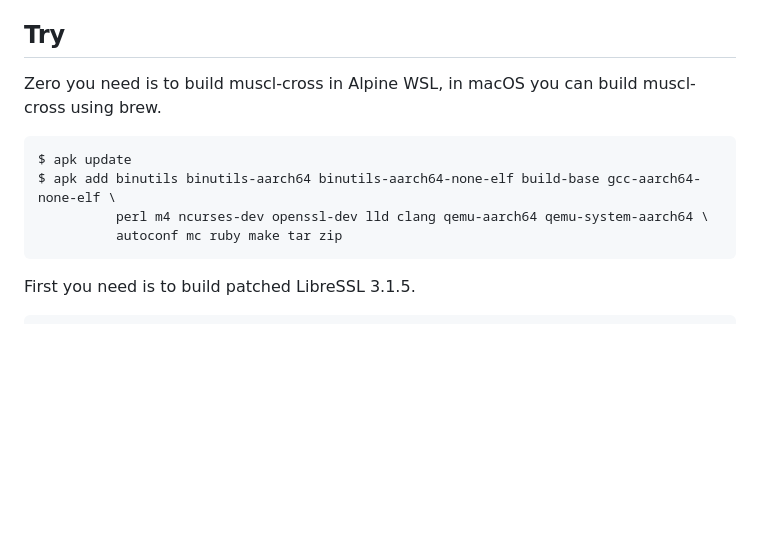
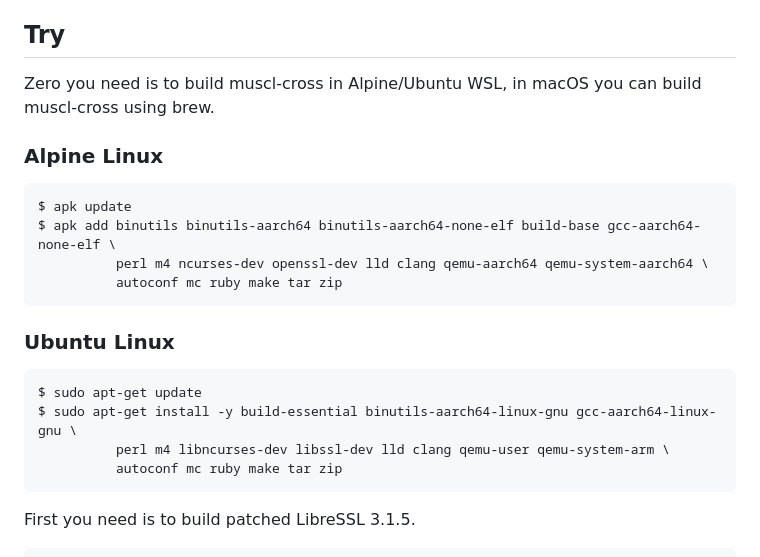
Before and after one commit to synrc/hv, a Markdown page: README.md, the part around the change. Drawn GitHub-style; blank space fills up the shorter version.

Commit message:
Ubuntu host

````diff
--- a/README.md
+++ b/README.md
@@ -15,12 +15,23 @@ Requirements
 Try
 ---
 
-Zero you need is to build muscl-cross in Alpine WSL, in macOS you can build muscl-cross using brew.
+Zero you need is to build muscl-cross in Alpine/Ubuntu WSL, in macOS you can build muscl-cross using brew.
+
+### Alpine Linux
 
 ```
 $ apk update
 $ apk add binutils binutils-aarch64 binutils-aarch64-none-elf build-base gcc-aarch64-none-elf \
           perl m4 ncurses-dev openssl-dev lld clang qemu-aarch64 qemu-system-aarch64 \
+          autoconf mc ruby make tar zip
+```
+
+### Ubuntu Linux
+
+```
+$ sudo apt-get update
+$ sudo apt-get install -y build-essential binutils-aarch64-linux-gnu gcc-aarch64-linux-gnu \
+          perl m4 libncurses-dev libssl-dev lld clang qemu-user qemu-system-arm \
           autoconf mc ruby make tar zip
 ```
 
````
